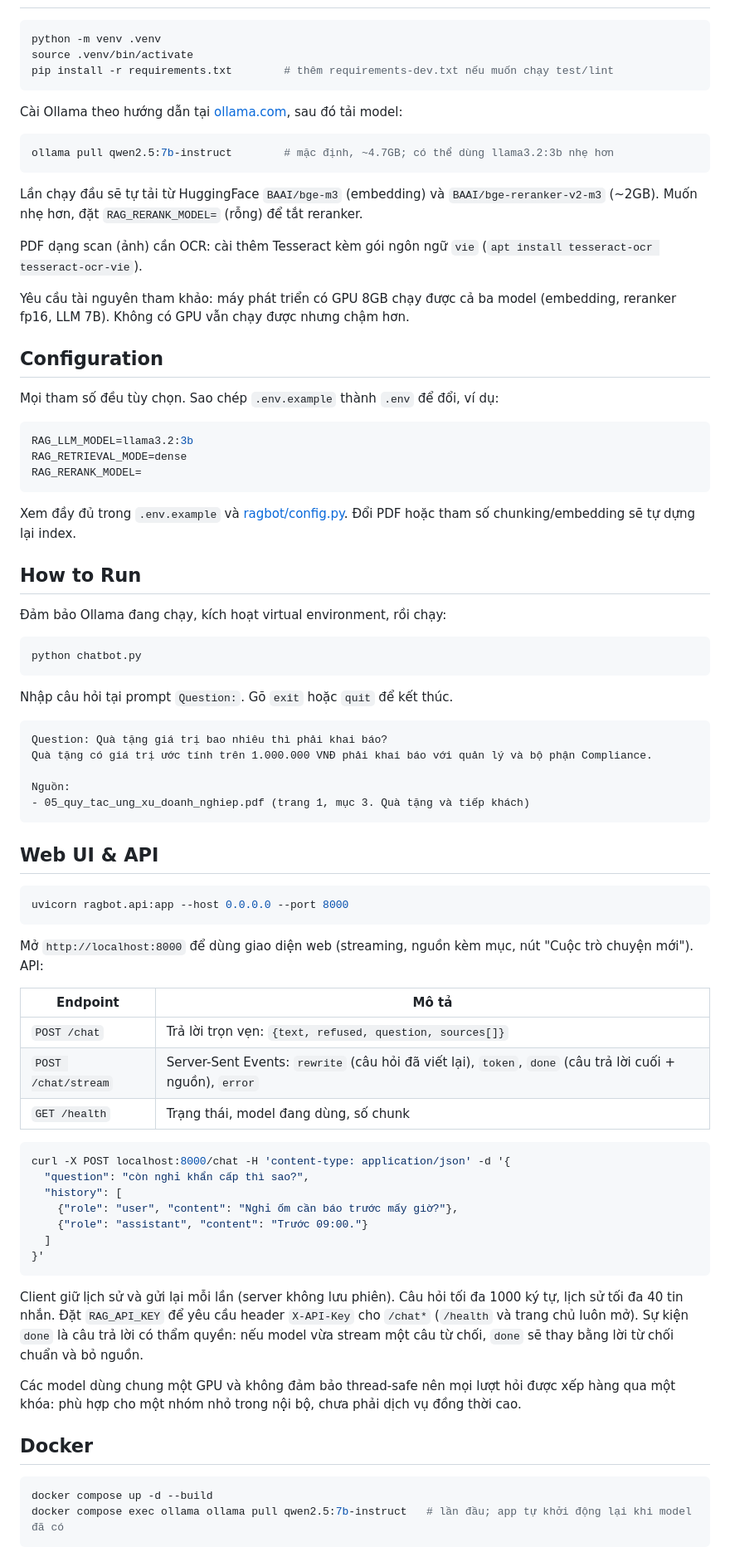
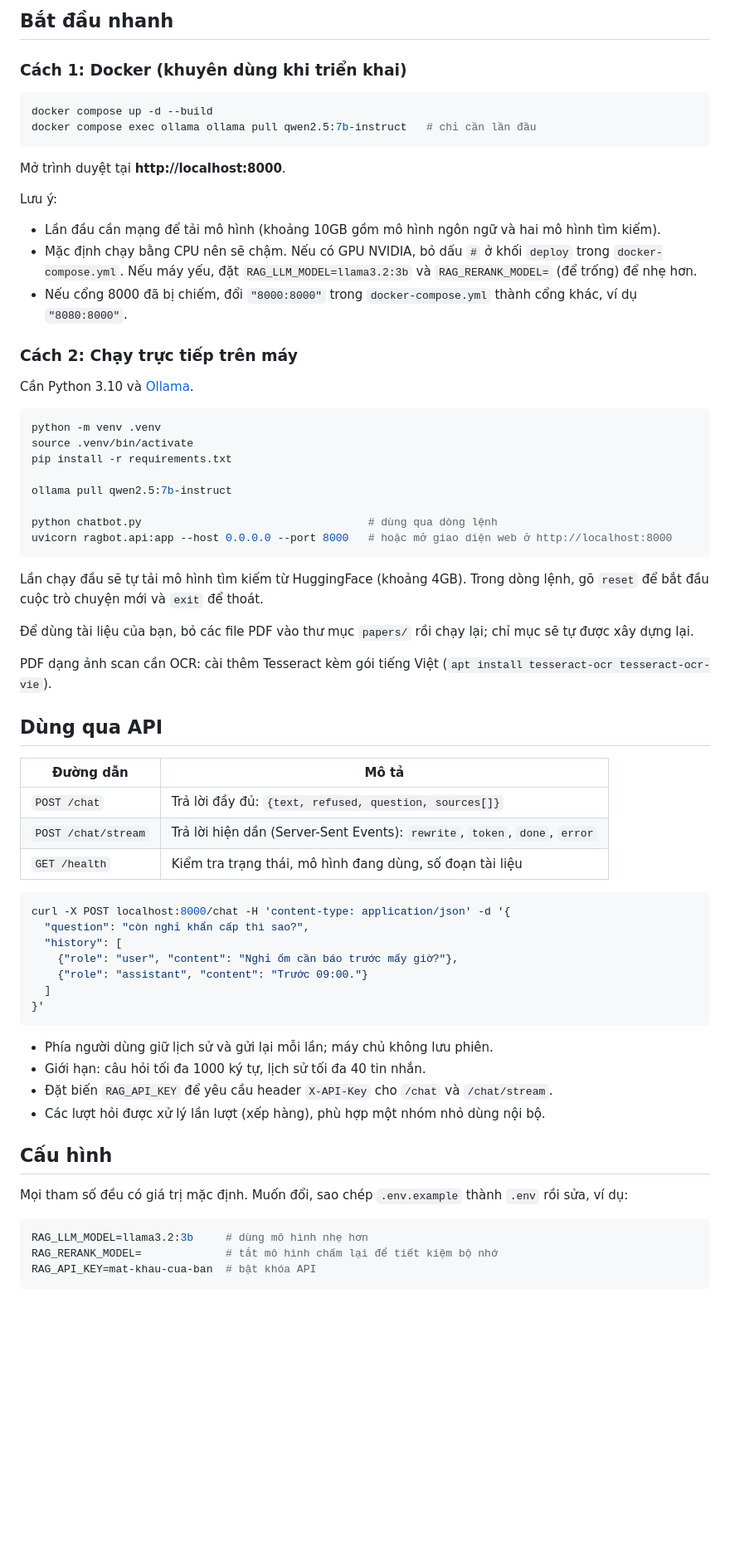
Before and after one commit to ngocluong0101/ChatBot, a Markdown page: README.md, the part around one of its changes. Shown at 83% size. GitHub-like rendering; blank space fills up the shorter version.

Commit message:
Rewrite README for a general audience

````diff
--- a/README.md
+++ b/README.md
@@ -62,65 +61,47 @@ Chatbot hỏi đáp tiếng Việt trên các file PDF nội bộ trong `papers/
+## Bắt đầu nhanh
+
+### Cách 1: Docker (khuyên dùng khi triển khai)
+
+```bash
+docker compose up -d --build
+docker compose exec ollama ollama pull qwen2.5:7b-instruct   # chỉ cần lần đầu
+```
+
+Mở trình duyệt tại **http://localhost:8000**.
+
+Lưu ý:
+- Lần đầu cần mạng để tải mô hình (khoảng 10GB gồm mô hình ngôn ngữ và hai mô hình tìm kiếm).
+- Mặc định chạy bằng CPU nên sẽ chậm. Nếu có GPU NVIDIA, bỏ dấu `#` ở khối `deploy` trong `docker-compose.yml`. Nếu máy yếu, đặt `RAG_LLM_MODEL=llama3.2:3b` và `RAG_RERANK_MODEL=` (để trống) để nhẹ hơn.
+- Nếu cổng 8000 đã bị chiếm, đổi `"8000:8000"` trong `docker-compose.yml` thành cổng khác, ví dụ `"8080:8000"`.
+
+### Cách 2: Chạy trực tiếp trên máy
+
+Cần Python 3.10 và [Ollama](https://ollama.com).
 
 ```bash
 python -m venv .venv
 source .venv/bin/activate
-pip install -r requirements.txt        # thêm requirements-dev.txt nếu muốn chạy test/lint
+pip install -r requirements.txt
+
+ollama pull qwen2.5:7b-instruct
+
+python chatbot.py                                   # dùng qua dòng lệnh
+uvicorn ragbot.api:app --host 0.0.0.0 --port 8000   # hoặc mở giao diện web ở http://localhost:8000
 ```
 
-Cài Ollama theo hướng dẫn tại [ollama.com](https://ollama.com), sau đó tải model:
+Lần chạy đầu sẽ tự tải mô hình tìm kiếm từ HuggingFace (khoảng 4GB). Trong dòng lệnh, gõ `reset` để bắt đầu cuộc trò chuyện mới và `exit` để thoát.
 
-```bash
-ollama pull qwen2.5:7b-instruct        # mặc định, ~4.7GB; có thể dùng llama3.2:3b nhẹ hơn
-```
+Để dùng tài liệu của bạn, bỏ các file PDF vào thư mục `papers/` rồi chạy lại; chỉ mục sẽ tự được xây dựng lại.
 
-Lần chạy đầu sẽ tự tải từ HuggingFace `BAAI/bge-m3` (embedding) và `BAAI/bge-reranker-v2-m3` (~2GB). Muốn nhẹ hơn, đặt `RAG_RERANK_MODEL=` (rỗng) để tắt reranker.
+PDF dạng ảnh scan cần OCR: cài thêm Tesseract kèm gói tiếng Việt (`apt install tesseract-ocr tesseract-ocr-vie`).
 
-PDF dạng scan (ảnh) cần OCR: cài thêm Tesseract kèm gói ngôn ngữ `vie` (`apt install tesseract-ocr tesseract-ocr-vie`).
+## Dùng qua API
 
-Yêu cầu tài nguyên tham khảo: máy phát triển có GPU 8GB chạy được cả ba model (embedding, reranker fp16, LLM 7B). Không có GPU vẫn chạy được nhưng chậm hơn.
-
-## Configuration
-
-Mọi tham số đều tùy chọn. Sao chép `.env.example` thành `.env` để đổi, ví dụ:
-
-```bash
-RAG_LLM_MODEL=llama3.2:3b
-RAG_RETRIEVAL_MODE=dense
-RAG_RERANK_MODEL=
-```
-
-Xem đầy đủ trong `.env.example` và [ragbot/config.py](ragbot/config.py). Đổi PDF hoặc tham số chunking/embedding sẽ tự dựng lại index.
-
-## How to Run
-
-Đảm bảo Ollama đang chạy, kích hoạt virtual environment, rồi chạy:
-
-```bash
-python chatbot.py
-```
-
-Nhập câu hỏi tại prompt `Question:`. Gõ `exit` hoặc `quit` để kết thúc.
-
-```text
-Question: Quà tặng giá trị bao nhiêu thì phải khai báo?
-Quà tặng có giá trị ước tính trên 1.000.000 VNĐ phải khai báo với quản lý và bộ phận Compliance.
-
-Nguồn:
-- 05_quy_tac_ung_xu_doanh_nghiep.pdf (trang 1, mục 3. Quà tặng và tiếp khách)
-```
-
-## Web UI & API
-
-```bash
-uvicorn ragbot.api:app --host 0.0.0.0 --port 8000
-```
-
-Mở `http://localhost:8000` để dùng giao diện web (streaming, nguồn kèm mục, nút "Cuộc trò chuyện mới"). API:
-
-| Endpoint | Mô tả |
+| Đường dẫn | Mô tả |
 |---|---|
-| `POST /chat` | Trả lời trọn vẹn: `{text, refused, question, sources[]}` |
-| `POST /chat/stream` | Server-Sent Events: `rewrite` (câu hỏi đã viết lại), `token`, `done` (câu trả lời cuối + nguồn), `error` |
-| `GET /health` | Trạng thái, model đang dùng, số chunk |
+| `POST /chat` | Trả lời đầy đủ: `{text, refused, question, sources[]}` |
+| `POST /chat/stream` | Trả lời hiện dần (Server-Sent Events): `rewrite`, `token`, `done`, `error` |
+| `GET /health` | Kiểm tra trạng thái, mô hình đang dùng, số đoạn tài liệu |
 
 ```bash
 curl -X POST localhost:8000/chat -H 'content-type: application/json' -d '{
@@ -132,14 +113,18 @@ curl -X POST localhost:8000/chat -H 'content-type: application/json' -d '{
 }'
 ```
 
-Client giữ lịch sử và gửi lại mỗi lần (server không lưu phiên). Câu hỏi tối đa 1000 ký tự, lịch sử tối đa 40 tin nhắn. Đặt `RAG_API_KEY` để yêu cầu header `X-API-Key` cho `/chat*` (`/health` và trang chủ luôn mở). Sự kiện `done` là câu trả lời có thẩm quyền: nếu model vừa stream một câu từ chối, `done` sẽ thay bằng lời từ chối chuẩn và bỏ nguồn.
+- Phía người dùng giữ lịch sử và gửi lại mỗi lần; máy chủ không lưu phiên.
+- Giới hạn: câu hỏi tối đa 1000 ký tự, lịch sử tối đa 40 tin nhắn.
+- Đặt biến `RAG_API_KEY` để yêu cầu header `X-API-Key` cho `/chat` và `/chat/stream`.
+- Các lượt hỏi được xử lý lần lượt (xếp hàng), phù hợp một nhóm nhỏ dùng nội bộ.
 
-Các model dùng chung một GPU và không đảm bảo thread-safe nên mọi lượt hỏi được xếp hàng qua một khóa: phù hợp cho một nhóm nhỏ trong nội bộ, chưa phải dịch vụ đồng thời cao.
+## Cấu hình
 
-## Docker
+Mọi tham số đều có giá trị mặc định. Muốn đổi, sao chép `.env.example` thành `.env` rồi sửa, ví dụ:
 
 ```bash
-docker compose up -d --build
-docker compose exec ollama ollama pull qwen2.5:7b-instruct   # lần đầu; app tự khởi động lại khi model đã có
+RAG_LLM_MODEL=llama3.2:3b     # dùng mô hình nhẹ hơn
+RAG_RERANK_MODEL=             # tắt mô hình chấm lại để tiết kiệm bộ nhớ
+RAG_API_KEY=mat-khau-cua-ban  # bật khóa API
 ```
 
````
Also changed, not shown: other parts of README.md (+86 -134 lines).
